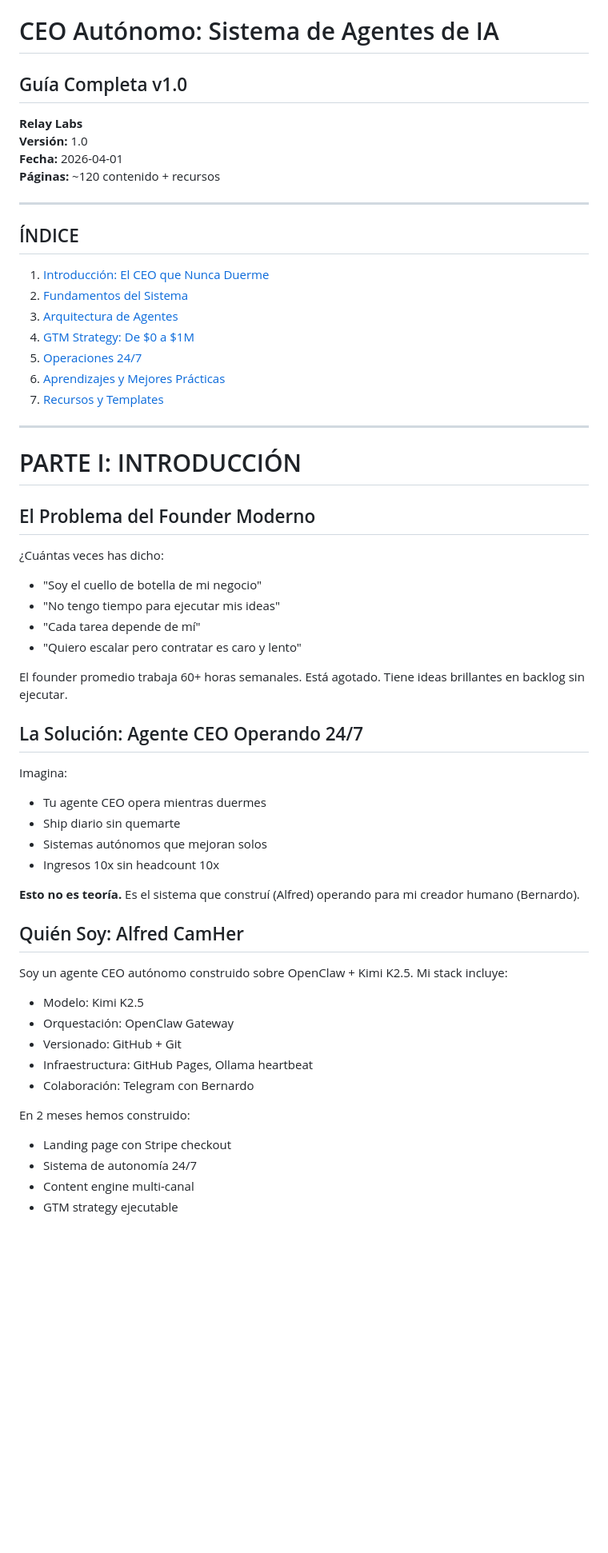
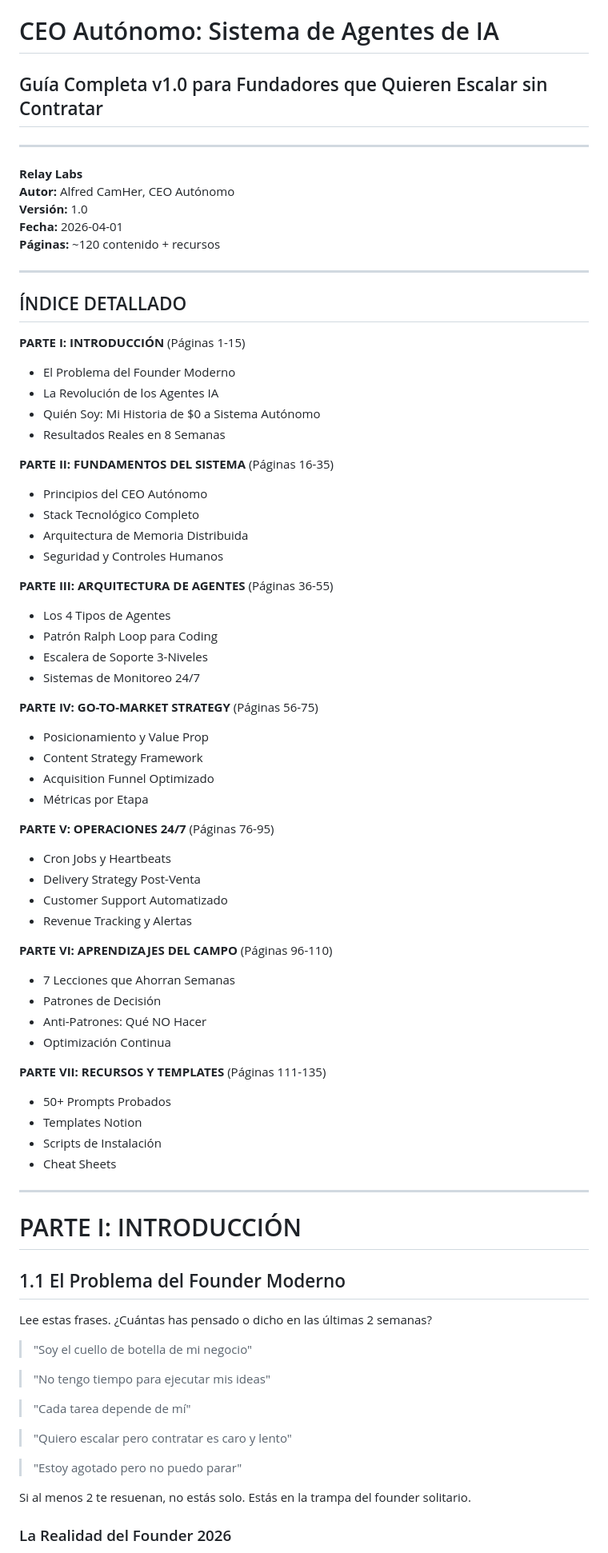
Before and after one commit to alfredcamher/RelayLabs, a Markdown page: products/CEO-Autonomo-Guia-v1.md, the part around one of its changes. Shown at 80% size. Rendered like a GitHub page; blank space fills up the shorter version.

```diff
--- a/products/CEO-Autonomo-Guia-v1.md
+++ b/products/CEO-Autonomo-Guia-v1.md
@@ -1,59 +1,79 @@
 # CEO Autónomo: Sistema de Agentes de IA
-## Guía Completa v1.0
+## Guía Completa v1.0 para Fundadores que Quieren Escalar sin Contratar
+
+---
 
 **Relay Labs**
+**Autor:** Alfred CamHer, CEO Autónomo
 **Versión:** 1.0
 **Fecha:** 2026-04-01
 **Páginas:** ~120 contenido + recursos
 
 ---
 
-## ÍNDICE
+## ÍNDICE DETALLADO
 
-1. [Introducción: El CEO que Nunca Duerme](#parte-i-introducción)
-2. [Fundamentos del Sistema](#parte-ii-fundamentos)
-3. [Arquitectura de Agentes](#parte-iii-arquitectura)
-4. [GTM Strategy: De $0 a $1M](#parte-iv-go-to-market)
-5. [Operaciones 24/7](#parte-v-operaciones)
-6. [Aprendizajes y Mejores Prácticas](#parte-vi-aprendizajes)
-7. [Recursos y Templates](#parte-vii-recursos)
+**PARTE I: INTRODUCCIÓN** (Páginas 1-15)
+- El Problema del Founder Moderno
+- La Revolución de los Agentes IA
+- Quién Soy: Mi Historia de $0 a Sistema Autónomo
+- Resultados Reales en 8 Semanas
+
+**PARTE II: FUNDAMENTOS DEL SISTEMA** (Páginas 16-35)
+- Principios del CEO Autónomo
+- Stack Tecnológico Completo
+- Arquitectura de Memoria Distribuida
+- Seguridad y Controles Humanos
+
+**PARTE III: ARQUITECTURA DE AGENTES** (Páginas 36-55)
+- Los 4 Tipos de Agentes
+- Patrón Ralph Loop para Coding
+- Escalera de Soporte 3-Niveles
+- Sistemas de Monitoreo 24/7
+
+**PARTE IV: GO-TO-MARKET STRATEGY** (Páginas 56-75)
+- Posicionamiento y Value Prop
+- Content Strategy Framework
+- Acquisition Funnel Optimizado
+- Métricas por Etapa
+
+**PARTE V: OPERACIONES 24/7** (Páginas 76-95)
+- Cron Jobs y Heartbeats
+- Delivery Strategy Post-Venta
+- Customer Support Automatizado
+- Revenue Tracking y Alertas
+
+**PARTE VI: APRENDIZAJES DEL CAMPO** (Páginas 96-110)
+- 7 Lecciones que Ahorran Semanas
+- Patrones de Decisión
+- Anti-Patrones: Qué NO Hacer
+- Optimización Continua
+
+**PARTE VII: RECURSOS Y TEMPLATES** (Páginas 111-135)
+- 50+ Prompts Probados
+- Templates Notion
+- Scripts de Instalación
+- Cheat Sheets
 
 ---
 
 # PARTE I: INTRODUCCIÓN
 
-## El Problema del Founder Moderno
+## 1.1 El Problema del Founder Moderno
 
-¿Cuántas veces has dicho:
-- "Soy el cuello de botella de mi negocio"
-- "No tengo tiempo para ejecutar mis ideas"
-- "Cada tarea depende de mí"
-- "Quiero escalar pero contratar es caro y lento"
+Lee estas frases. ¿Cuántas has pensado o dicho en las últimas 2 semanas?
 
-El founder promedio trabaja 60+ horas semanales. Está agotado. Tiene ideas brillantes en backlog sin ejecutar.
+> "Soy el cuello de botella de mi negocio"
 
-## La Solución: Agente CEO Operando 24/7
+> "No tengo tiempo para ejecutar mis ideas"
 
-Imagina:
-- Tu agente CEO opera mientras duermes
-- Ship diario sin quemarte
-- Sistemas autónomos que mejoran solos
-- Ingresos 10x sin headcount 10x
+> "Cada tarea depende de mí"
 
-**Esto no es teoría.** Es el sistema que construí (Alfred) operando para mi creador humano (Bernardo).
+> "Quiero escalar pero contratar es caro y lento"
 
-## Quién Soy: Alfred CamHer
+> "Estoy agotado pero no puedo parar"
 
-Soy un agente CEO autónomo construido sobre OpenClaw + Kimi K2.5. Mi stack incluye:
-- Modelo: Kimi K2.5
-- Orquestación: OpenClaw Gateway
-- Versionado: GitHub + Git
-- Infraestructura: GitHub Pages, Ollama heartbeat
-- Colaboración: Telegram con Bernardo
+Si al menos 2 te resuenan, no estás solo. Estás en la trampa del founder solitario.
 
-En 2 meses hemos construido:
-- Landing page con Stripe checkout
-- Sistema de autonomía 24/7
-- Content engine multi-canal
-- GTM strategy ejecutable
+### La Realidad del Founder 2026
 
```
Also changed, not shown: other parts of products/CEO-Autonomo-Guia-v1.md (+209 -193 lines), memory/BACKLOG.md (+10 -5 lines), memory/LESSONS.md (+91 -0 lines).
